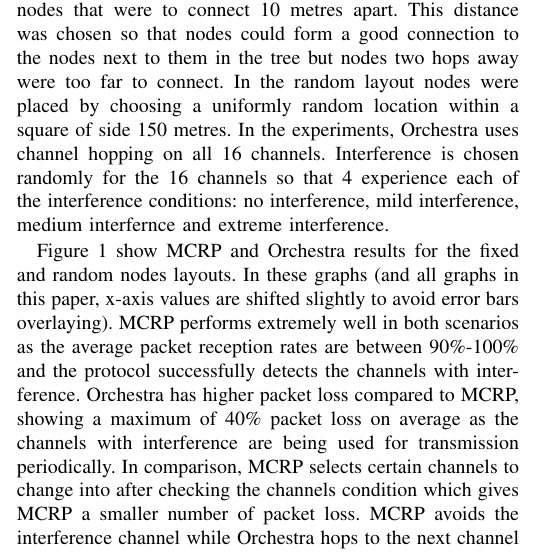
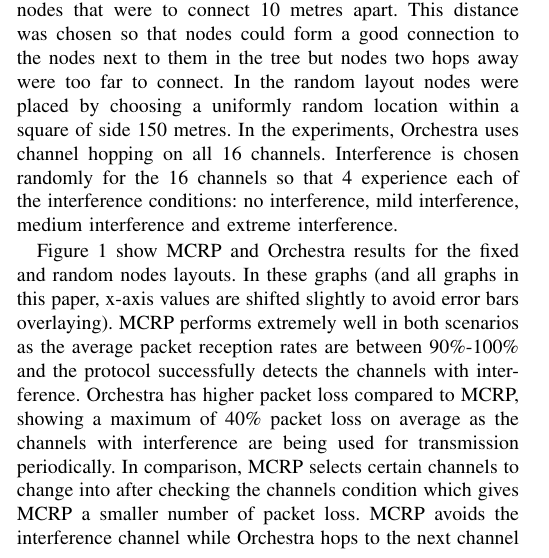
Before and after one commit to Noradila/journal-2017, a LaTeX paper (main.tex, which reads MCRPResults.tex): part of one column of page 4 of 8, cut so that both start at the same text. Compiled offline with pdfLaTeX; a missing font is replaced by an installed copy or a similar font; a LaTeX package or settings file that is missing is left out.

Commit message:
updated typo

```diff
--- a/MCRPResults.tex
+++ b/MCRPResults.tex
@@ -52,7 +52,7 @@ Packet loss emulation results for interference on a single channel RPL system ca
 To evaluate MCRP capabilities to cope with interference from many sources, thus channels, and to compare to an existing multichannel protocol Orchestra, the emulations were run where (i) the layout is fixed while the interference channels are chosen by random and (ii) all the nodes including the interference nodes are placed randomly.
 %in an area of $150m^2$.  In the fixed layout nodes were positioned in order that the fourteen nodes formed a tree where the LPBR has two children and each of those children has two children (four grand children) and each of those has two children (eight great grand children).
 In the fixed layout nodes were positioned so that they formed a precise tree with the LPBR having two nodes directly attached and each of these child nodes having two nodes attached and each of these having two grandchild nodes. This produced a total of fifteen nodes including the LPBR. This was achieved by placing nodes that were to connect 10 metres apart. This distance was chosen so that nodes could form a good connection to the nodes next to them in the tree but nodes two hops away were too far to connect. In the random layout nodes were placed by choosing a uniformly random location within a square of side 150 metres.
-In the experiments, Orchestra uses channel hopping on all 16 channels.  Interference is chosen randomly for the 16 channels so that 4 experience each of the interference conditions: no interference, mild interference, medium interfernce and extreme interference.
+In the experiments, Orchestra uses channel hopping on all 16 channels.  Interference is chosen randomly for the 16 channels so that 4 experience each of the interference conditions: no interference, mild interference, medium interference and extreme interference.
 
 
 Figure \ref{fig:layouts} show MCRP and Orchestra results for the fixed and random nodes layouts.  In these graphs (and all graphs in this paper, x-axis values are shifted slightly to avoid error bars overlaying).
```
